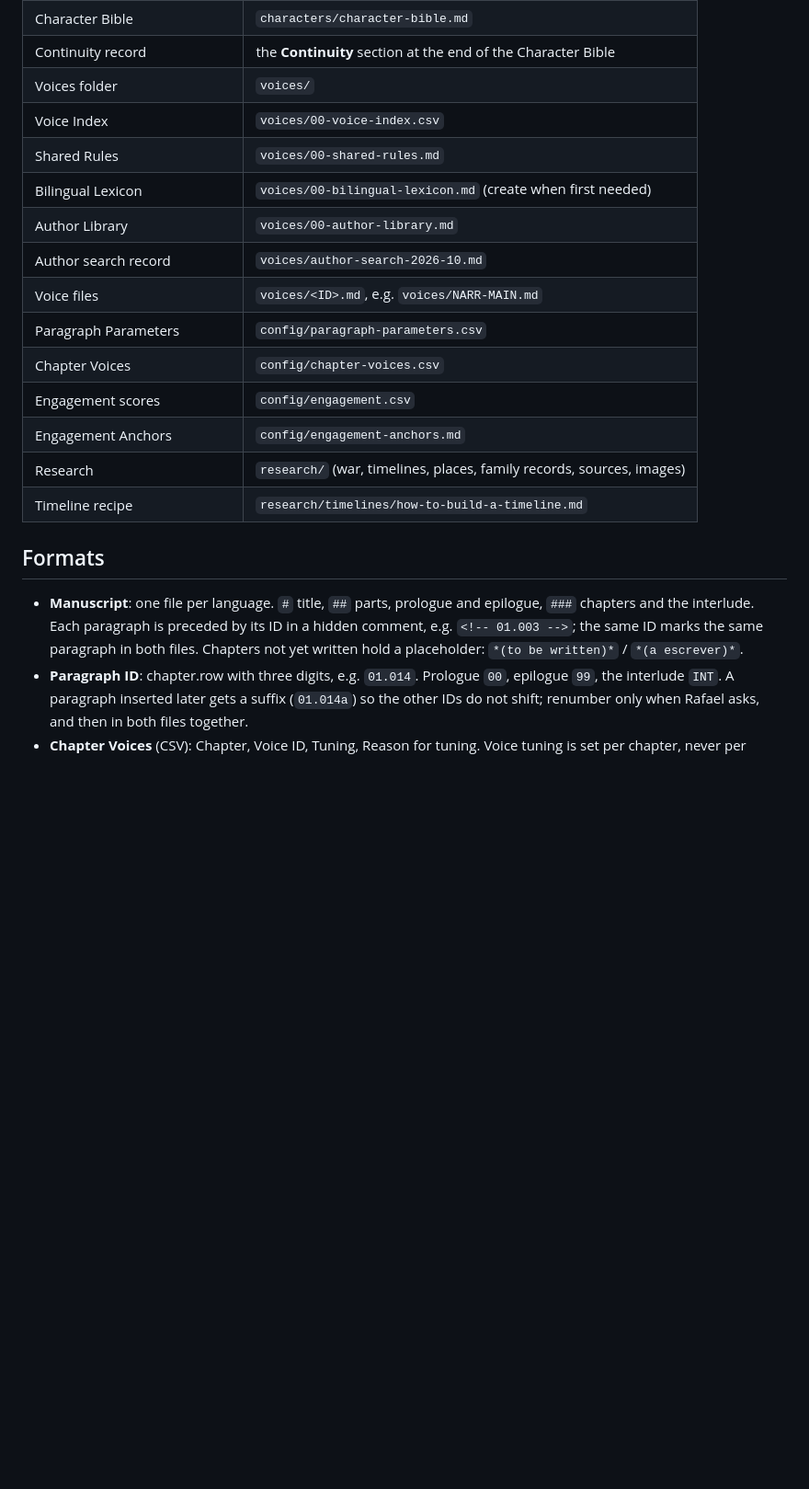
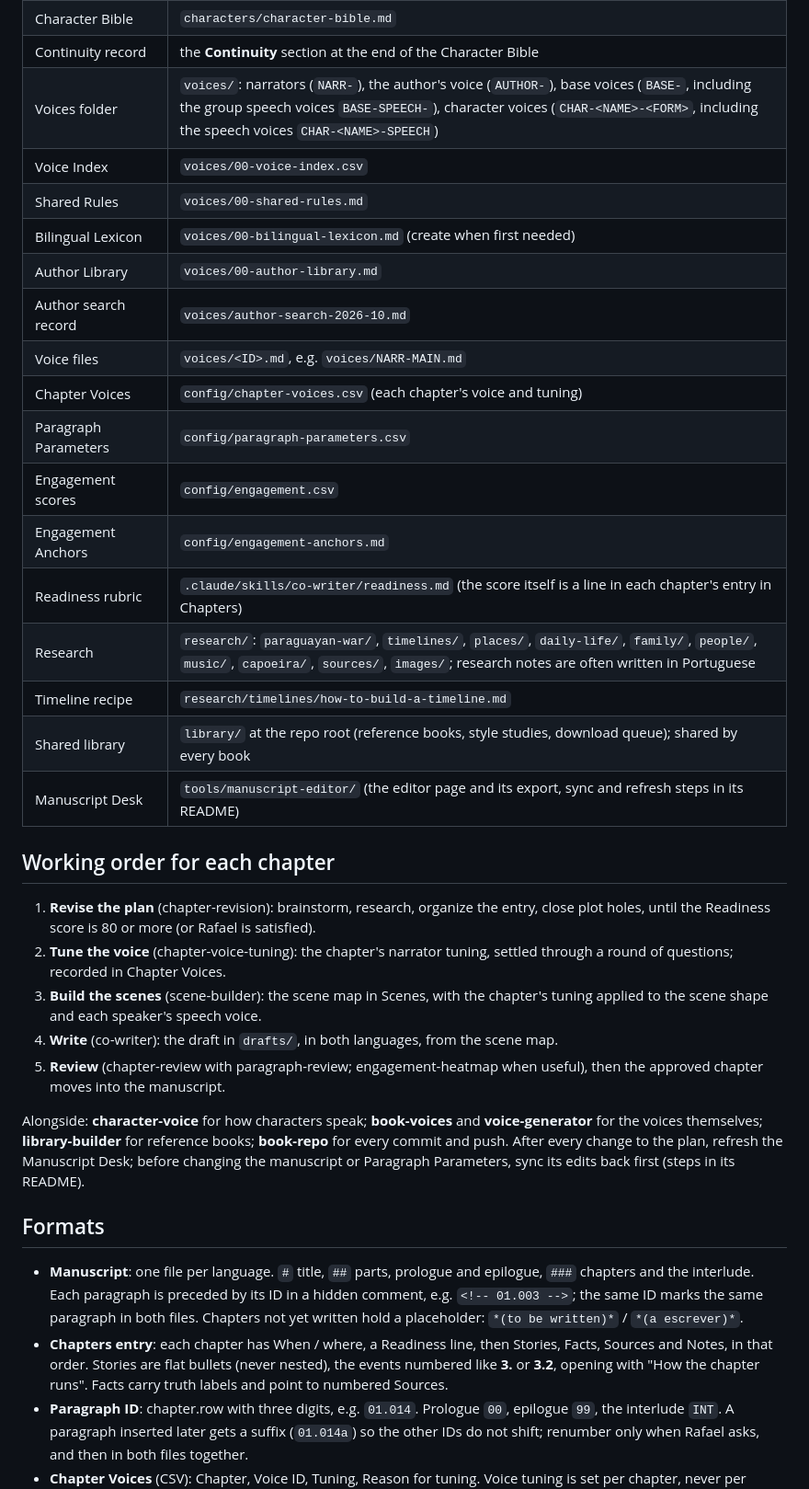
Before and after one commit to rafaxalv/cowriter, a Markdown page: books/grandgrandfather/BOOK.md, the part around one of its changes. Shown at 92% size. Rendered like a GitHub page; blank space fills up the shorter version.

```diff
--- a/books/grandgrandfather/BOOK.md
+++ b/books/grandgrandfather/BOOK.md
@@ -36,23 +47,37 @@ Every passage exists in both languages and says the same thing; neither is a wor
 | Drafts (chapters being written) | `drafts/` (create when first needed) |
 | Character Bible | `characters/character-bible.md` |
 | Continuity record | the **Continuity** section at the end of the Character Bible |
-| Voices folder | `voices/` |
+| Voices folder | `voices/`: narrators (`NARR-`), the author's voice (`AUTHOR-`), base voices (`BASE-`, including the group speech voices `BASE-SPEECH-`), character voices (`CHAR-<NAME>-<FORM>`, including the speech voices `CHAR-<NAME>-SPEECH`) |
 | Voice Index | `voices/00-voice-index.csv` |
 | Shared Rules | `voices/00-shared-rules.md` |
 | Bilingual Lexicon | `voices/00-bilingual-lexicon.md` (create when first needed) |
 | Author Library | `voices/00-author-library.md` |
 | Author search record | `voices/author-search-2026-10.md` |
 | Voice files | `voices/<ID>.md`, e.g. `voices/NARR-MAIN.md` |
+| Chapter Voices | `config/chapter-voices.csv` (each chapter's voice and tuning) |
 | Paragraph Parameters | `config/paragraph-parameters.csv` |
-| Chapter Voices | `config/chapter-voices.csv` |
 | Engagement scores | `config/engagement.csv` |
 | Engagement Anchors | `config/engagement-anchors.md` |
-| Research | `research/` (war, timelines, places, family records, sources, images) |
+| Readiness rubric | `.claude/skills/co-writer/readiness.md` (the score itself is a line in each chapter's entry in Chapters) |
+| Research | `research/`: `paraguayan-war/`, `timelines/`, `places/`, `daily-life/`, `family/`, `people/`, `music/`, `capoeira/`, `sources/`, `images/`; research notes are often written in Portuguese |
 | Timeline recipe | `research/timelines/how-to-build-a-timeline.md` |
+| Shared library | `library/` at the repo root (reference books, style studies, download queue); shared by every book |
+| Manuscript Desk | `tools/manuscript-editor/` (the editor page and its export, sync and refresh steps in its README) |
+
+## Working order for each chapter
+
+1. **Revise the plan** (chapter-revision): brainstorm, research, organize the entry, close plot holes, until the Readiness score is 80 or more (or Rafael is satisfied).
+2. **Tune the voice** (chapter-voice-tuning): the chapter's narrator tuning, settled through a round of questions; recorded in Chapter Voices.
+3. **Build the scenes** (scene-builder): the scene map in Scenes, with the chapter's tuning applied to the scene shape and each speaker's speech voice.
+4. **Write** (co-writer): the draft in `drafts/`, in both languages, from the scene map.
+5. **Review** (chapter-review with paragraph-review; engagement-heatmap when useful), then the approved chapter moves into the manuscript.
+
+Alongside: **character-voice** for how characters speak; **book-voices** and **voice-generator** for the voices themselves; **library-builder** for reference books; **book-repo** for every commit and push. After every change to the plan, refresh the Manuscript Desk; before changing the manuscript or Paragraph Parameters, sync its edits back first (steps in its README).
 
 ## Formats
 
 - **Manuscript**: one file per language. `#` title, `##` parts, prologue and epilogue, `###` chapters and the interlude. Each paragraph is preceded by its ID in a hidden comment, e.g. `<!-- 01.003 -->`; the same ID marks the same paragraph in both files. Chapters not yet written hold a placeholder: `*(to be written)*` / `*(a escrever)*`.
+- **Chapters entry**: each chapter has When / where, a Readiness line, then Stories, Facts, Sources and Notes, in that order. Stories are flat bullets (never nested), the events numbered like **3.** or **3.2**, opening with "How the chapter runs". Facts carry truth labels and point to numbered Sources.
 - **Paragraph ID**: chapter.row with three digits, e.g. `01.014`. Prologue `00`, epilogue `99`, the interlude `INT`. A paragraph inserted later gets a suffix (`01.014a`) so the other IDs do not shift; renumber only when Rafael asks, and then in both files together.
 - **Chapter Voices** (CSV): Chapter, Voice ID, Tuning, Reason for tuning. Voice tuning is set per chapter, never per paragraph (decided Nov 3, 2026): one voice and one tuning for the whole chapter.
 - **Paragraph Parameters** (CSV): Paragraph ID, Chapter, Opening words (EN), Opening words (PT), Voice ID (the chapter's voice, or the paragraph's own voice for a letter or document, which keeps that voice's base values), Voice version, Review status, Last reviewed, Open issues, Engagement avg, Engagement peak.
```
Also changed, not shown: other parts of books/grandgrandfather/BOOK.md (+20 -6 lines), 1 other file.
